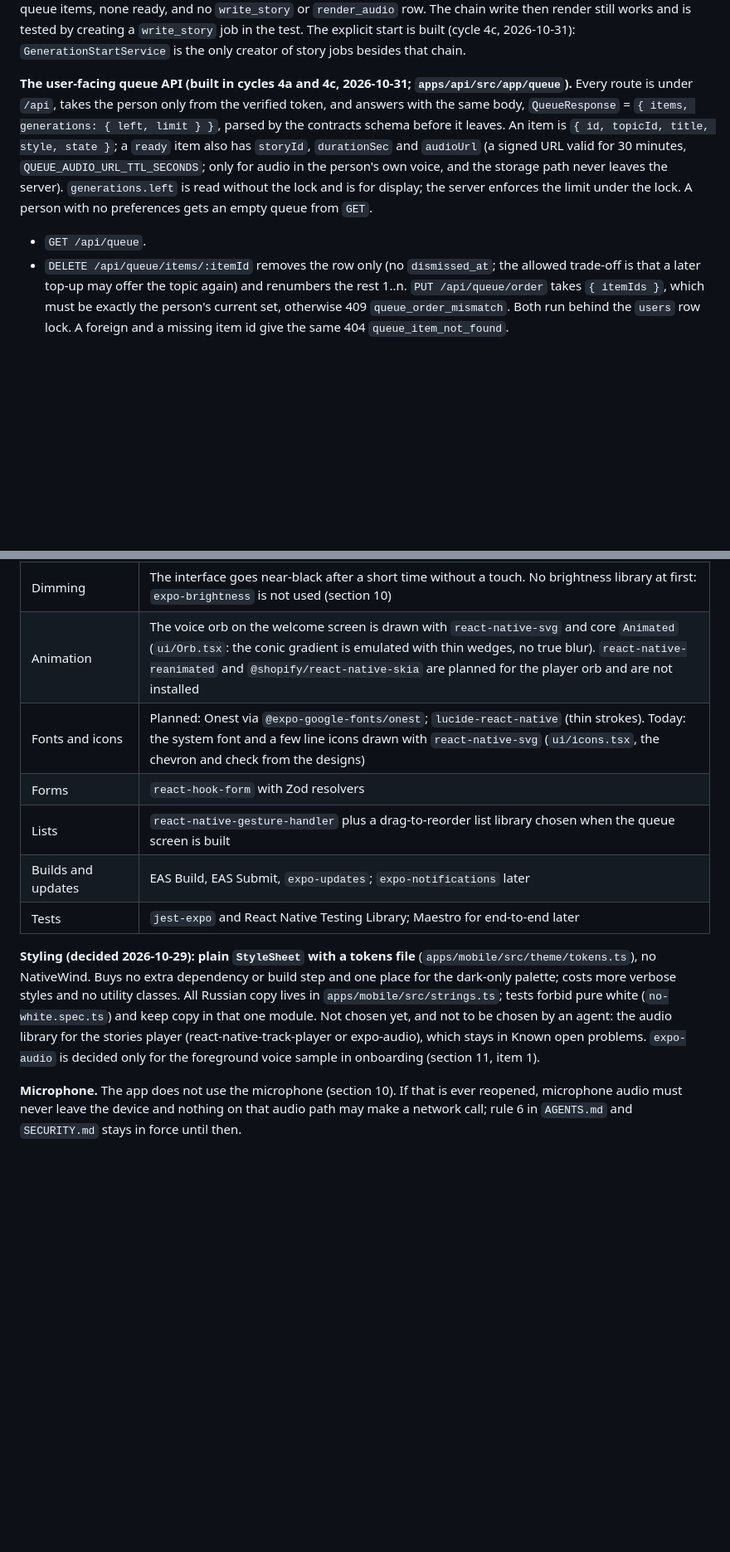
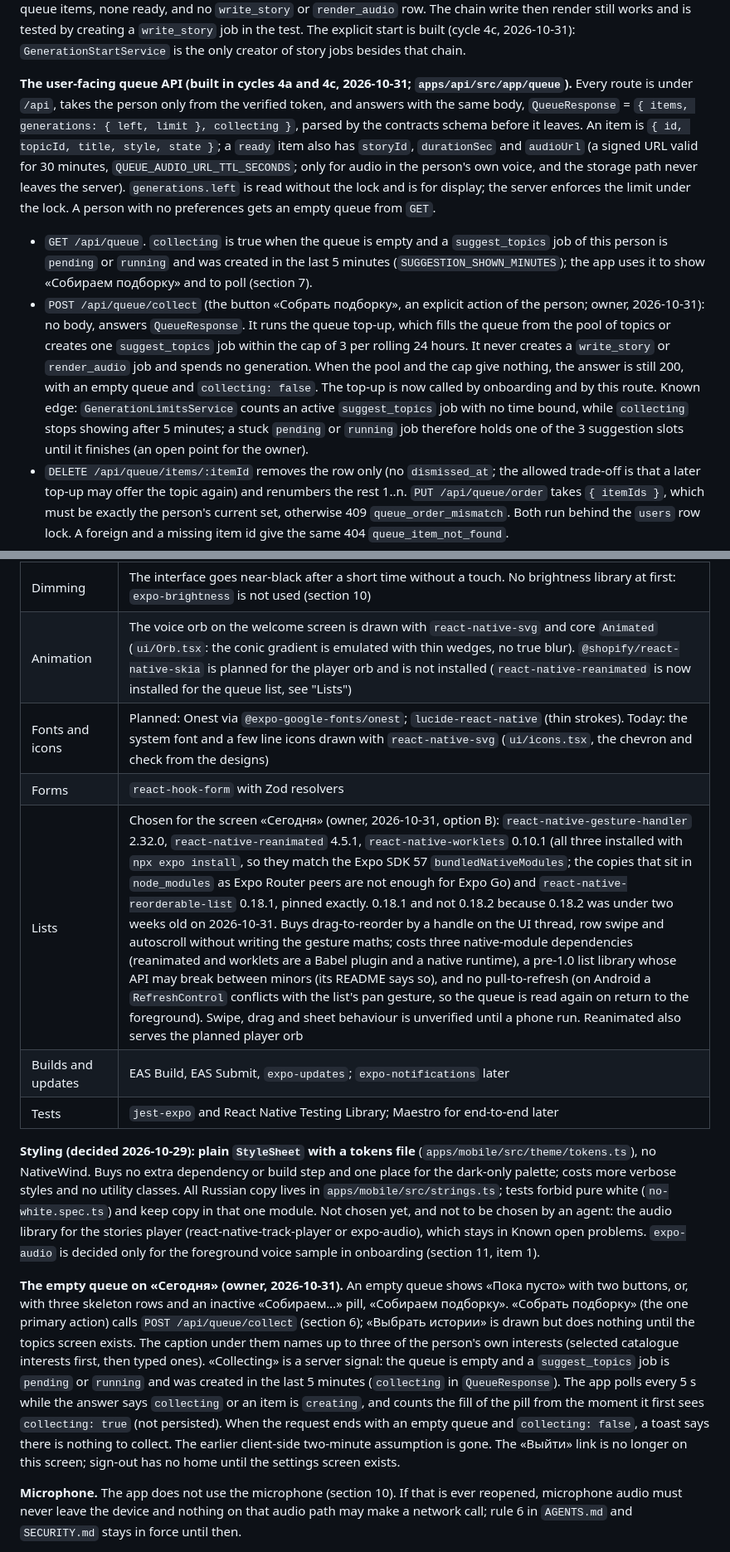
Before and after one commit to AnToxa566/sleep-stories, a Markdown page: ARCHITECTURE.md, 2 parts joined by grey strips. Shown at 83% size. Drawn GitHub-style; blank space fills up the shorter version.

Commit message:
docs: describe the Today screen and the collecting signal
Co-Authored-By: Claude Sonnet 5.5 <noreply@anthropic.com>

```diff
--- a/ARCHITECTURE.md
+++ b/ARCHITECTURE.md
@@ -198,8 +198,9 @@ The work is split into jobs of three kinds (`job_kind`). Each job is one `genera
 
 *Implementation status (2026-10-31).* The automatic generation is removed from the code: the top-up and the `suggest_topics` handler create no `write_story` and no `render_audio` job, the stalled-items step is gone, and a finally failed job removes nothing from any queue (`queue/queue-waiters.ts` is deleted). Tests prove it: the top-up creates no story job in any source scenario, and `generation-e2e.int-spec.ts` shows onboarding ending with three queue items, none ready, and no `write_story` or `render_audio` row. The chain write then render still works and is tested by creating a `write_story` job in the test. The explicit start is built (cycle 4c, 2026-10-31): `GenerationStartService` is the only creator of story jobs besides that chain.
 
-**The user-facing queue API (built in cycles 4a and 4c, 2026-10-31; `apps/api/src/app/queue`).** Every route is under `/api`, takes the person only from the verified token, and answers with the same body, `QueueResponse` = `{ items, generations: { left, limit } }`, parsed by the contracts schema before it leaves. An item is `{ id, topicId, title, style, state }`; a `ready` item also has `storyId`, `durationSec` and `audioUrl` (a signed URL valid for 30 minutes, `QUEUE_AUDIO_URL_TTL_SECONDS`; only for audio in the person's own voice, and the storage path never leaves the server). `generations.left` is read without the lock and is for display; the server enforces the limit under the lock. A person with no preferences gets an empty queue from `GET`.
-- `GET /api/queue`.
+**The user-facing queue API (built in cycles 4a and 4c, 2026-10-31; `apps/api/src/app/queue`).** Every route is under `/api`, takes the person only from the verified token, and answers with the same body, `QueueResponse` = `{ items, generations: { left, limit }, collecting }`, parsed by the contracts schema before it leaves. An item is `{ id, topicId, title, style, state }`; a `ready` item also has `storyId`, `durationSec` and `audioUrl` (a signed URL valid for 30 minutes, `QUEUE_AUDIO_URL_TTL_SECONDS`; only for audio in the person's own voice, and the storage path never leaves the server). `generations.left` is read without the lock and is for display; the server enforces the limit under the lock. A person with no preferences gets an empty queue from `GET`.
+- `GET /api/queue`. `collecting` is true when the queue is empty and a `suggest_topics` job of this person is `pending` or `running` and was created in the last 5 minutes (`SUGGESTION_SHOWN_MINUTES`); the app uses it to show «Собираем подборку» and to poll (section 7).
+- `POST /api/queue/collect` (the button «Собрать подборку», an explicit action of the person; owner, 2026-10-31): no body, answers `QueueResponse`. It runs the queue top-up, which fills the queue from the pool of topics or creates one `suggest_topics` job within the cap of 3 per rolling 24 hours. It never creates a `write_story` or `render_audio` job and spends no generation. When the pool and the cap give nothing, the answer is still 200, with an empty queue and `collecting: false`. The top-up is now called by onboarding and by this route. Known edge: `GenerationLimitsService` counts an active `suggest_topics` job with no time bound, while `collecting` stops showing after 5 minutes; a stuck `pending` or `running` job therefore holds one of the 3 suggestion slots until it finishes (an open point for the owner).
 - `DELETE /api/queue/items/:itemId` removes the row only (no `dismissed_at`; the allowed trade-off is that a later top-up may offer the topic again) and renumbers the rest 1..n. `PUT /api/queue/order` takes `{ itemIds }`, which must be exactly the person's current set, otherwise 409 `queue_order_mismatch`. Both run behind the `users` row lock. A foreign and a missing item id give the same 404 `queue_item_not_found`.
 - `POST /api/queue/generate` (the main button) and `POST /api/queue/items/:itemId/generate` («Создать сейчас», «Повторить»): no body. Under the lock, the items that are `not_ready` or `failed` are started (no story: `write_story`; story without audio in the person's voice: `render_audio`). Fewer generations left than items to start: 429 `generation_limit_reached`, nothing is created. Nothing to start (everything ready or already being made) is a plain 200, also at zero left, which is what makes a double tap spend one slot. A person with no preferences gets 400 `validation_failed`. The jobs are handed to the queue after the commit.
 - The mobile app must treat a 5xx after an edit as "unknown" and read the queue again before retrying: the edit is committed before the response is read and signed, so a retried `DELETE` gets 404.
@@ -276,14 +277,16 @@ Delivery to the phone: the app asks the API for its queue, receives short-lived
 | Continue after the last story | A touch anywhere on the waiting screen, with a visual hint. No microphone, no speech recognition (section 10). No lock-screen fallback in the first version (section 10) |
 | Screen on during a night | `expo-keep-awake`, allowed by the owner on 2026-10-29. Used only while the player is on screen, and always released (section 7, "The screen during a night"). Not installed yet |
 | Dimming | The interface goes near-black after a short time without a touch. No brightness library at first: `expo-brightness` is not used (section 10) |
-| Animation | The voice orb on the welcome screen is drawn with `react-native-svg` and core `Animated` (`ui/Orb.tsx`: the conic gradient is emulated with thin wedges, no true blur). `react-native-reanimated` and `@shopify/react-native-skia` are planned for the player orb and are not installed |
+| Animation | The voice orb on the welcome screen is drawn with `react-native-svg` and core `Animated` (`ui/Orb.tsx`: the conic gradient is emulated with thin wedges, no true blur). `@shopify/react-native-skia` is planned for the player orb and is not installed (`react-native-reanimated` is now installed for the queue list, see "Lists") |
 | Fonts and icons | Planned: Onest via `@expo-google-fonts/onest`; `lucide-react-native` (thin strokes). Today: the system font and a few line icons drawn with `react-native-svg` (`ui/icons.tsx`, the chevron and check from the designs) |
 | Forms | `react-hook-form` with Zod resolvers |
-| Lists | `react-native-gesture-handler` plus a drag-to-reorder list library chosen when the queue screen is built |
+| Lists | Chosen for the screen «Сегодня» (owner, 2026-10-31, option B): `react-native-gesture-handler` 2.32.0, `react-native-reanimated` 4.5.1, `react-native-worklets` 0.10.1 (all three installed with `npx expo install`, so they match the Expo SDK 57 `bundledNativeModules`; the copies that sit in `node_modules` as Expo Router peers are not enough for Expo Go) and `react-native-reorderable-list` 0.18.1, pinned exactly. 0.18.1 and not 0.18.2 because 0.18.2 was under two weeks old on 2026-10-31. Buys drag-to-reorder by a handle on the UI thread, row swipe and autoscroll without writing the gesture maths; costs three native-module dependencies (reanimated and worklets are a Babel plugin and a native runtime), a pre-1.0 list library whose API may break between minors (its README says so), and no pull-to-refresh (on Android a `RefreshControl` conflicts with the list's pan gesture, so the queue is read again on return to the foreground). Swipe, drag and sheet behaviour is unverified until a phone run. Reanimated also serves the planned player orb |
 | Builds and updates | EAS Build, EAS Submit, `expo-updates`; `expo-notifications` later |
 | Tests | `jest-expo` and React Native Testing Library; Maestro for end-to-end later |
 
 **Styling (decided 2026-10-29): plain `StyleSheet` with a tokens file** (`apps/mobile/src/theme/tokens.ts`), no NativeWind. Buys no extra dependency or build step and one place for the dark-only palette; costs more verbose styles and no utility classes. All Russian copy lives in `apps/mobile/src/strings.ts`; tests forbid pure white (`no-white.spec.ts`) and keep copy in that one module. Not chosen yet, and not to be chosen by an agent: the audio library for the stories player (react-native-track-player or expo-audio), which stays in Known open problems. `expo-audio` is decided only for the foreground voice sample in onboarding (section 11, item 1).
+
+**The empty queue on «Сегодня» (owner, 2026-10-31).** An empty queue shows «Пока пусто» with two buttons, or, with three skeleton rows and an inactive «Собираем…» pill, «Собираем подборку». «Собрать подборку» (the one primary action) calls `POST /api/queue/collect` (section 6); «Выбрать истории» is drawn but does nothing until the topics screen exists. The caption under them names up to three of the person's own interests (selected catalogue interests first, then typed ones). «Collecting» is a server signal: the queue is empty and a `suggest_topics` job is `pending` or `running` and was created in the last 5 minutes (`collecting` in `QueueResponse`). The app polls every 5 s while the answer says `collecting` or an item is `creating`, and counts the fill of the pill from the moment it first sees `collecting: true` (not persisted). When the request ends with an empty queue and `collecting: false`, a toast says there is nothing to collect. The earlier client-side two-minute assumption is gone. The «Выйти» link is no longer on this screen; sign-out has no home until the settings screen exists.
 
 **Microphone.** The app does not use the microphone (section 10). If that is ever reopened, microphone audio must never leave the device and nothing on that audio path may make a network call; rule 6 in `AGENTS.md` and `SECURITY.md` stays in force until then.
 
```
Also changed, not shown: other parts of ARCHITECTURE.md (+2 -2 lines), .claude/agent-brief.md (+2 -2 lines), AGENTS.md (+3 -3 lines).
